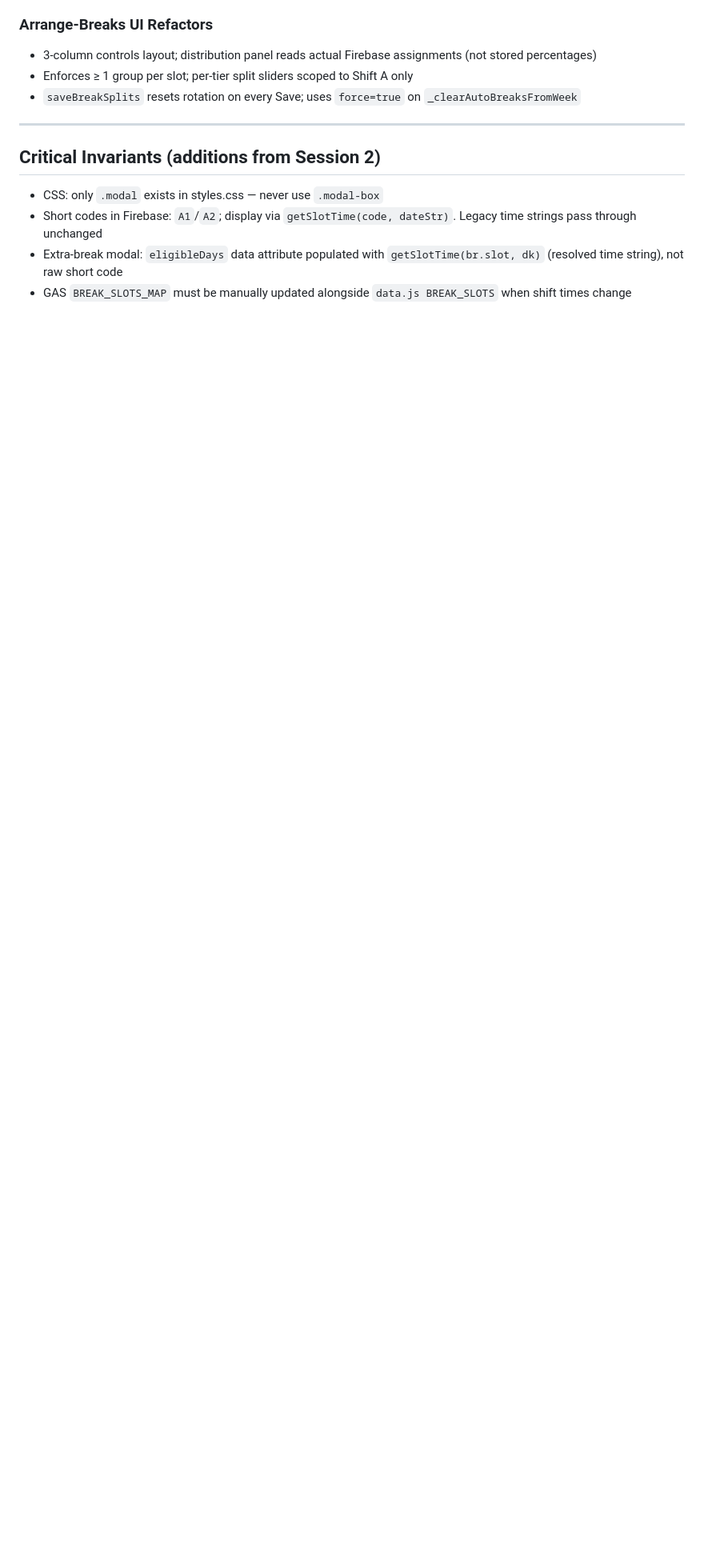
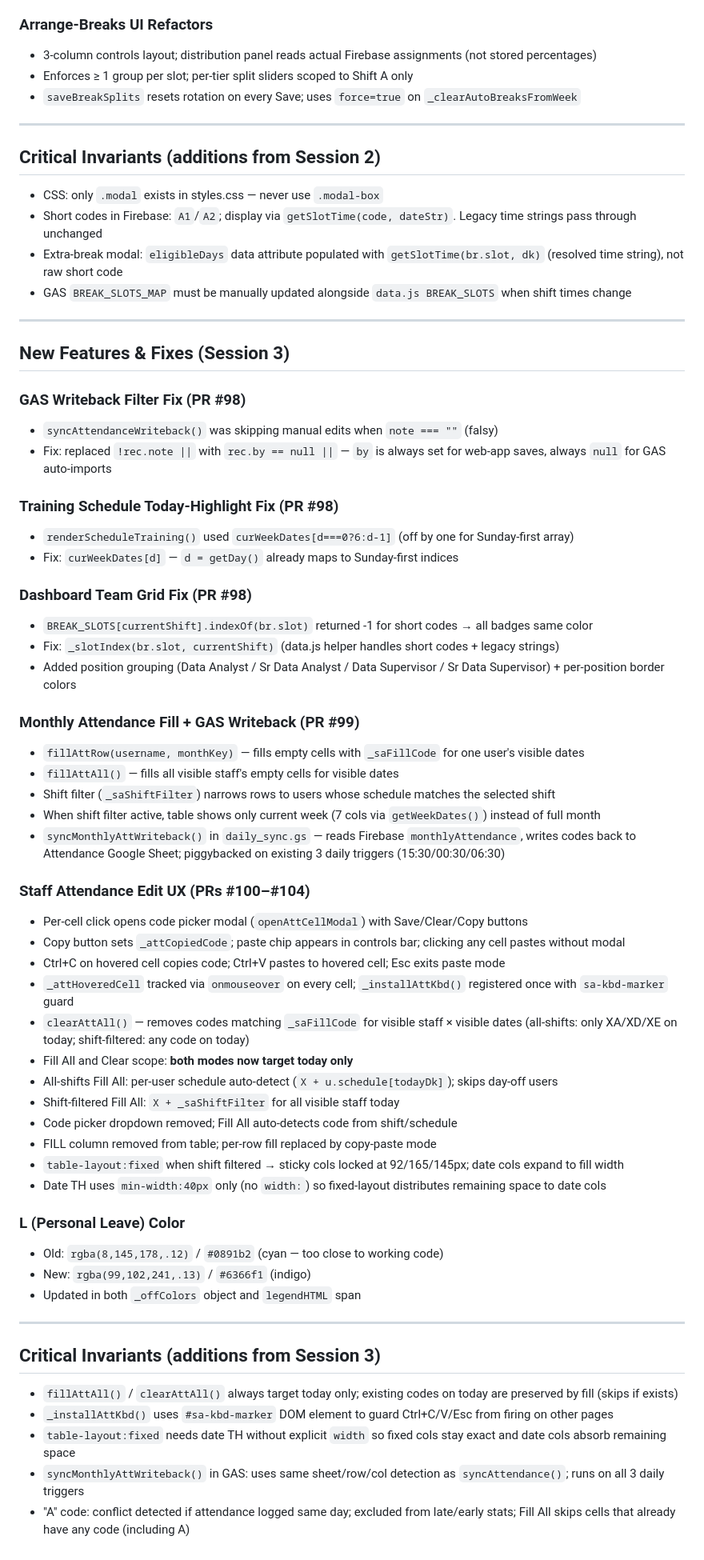
Before and after one commit to holland195/break-schedule, a Markdown page: .claude/memory.md, the part around the change. Shown at 80% size. Drawn GitHub-style; blank space fills up the shorter version.

Commit message:
docs: append session 3 memory entries to .claude/memory.md
Covers PRs #98–#104: GAS writeback filter fix, training today-highlight,
dashboard team grid grouping, monthly attendance fill/clear UX, copy-paste
mode, keyboard shortcuts, column width fix, and L color change to indigo.

https://claude.ai/code/session_01MPLzJ4wmPJ9fLrkqgNBXuS

```diff
--- a/.claude/memory.md
+++ b/.claude/memory.md
@@ -78,3 +78,56 @@
 - Short codes in Firebase: `A1`/`A2`; display via `getSlotTime(code, dateStr)`. Legacy time strings pass through unchanged
 - Extra-break modal: `eligibleDays` data attribute populated with `getSlotTime(br.slot, dk)` (resolved time string), not raw short code
 - GAS `BREAK_SLOTS_MAP` must be manually updated alongside `data.js BREAK_SLOTS` when shift times change
+
+---
+
+## New Features & Fixes (Session 3)
+
+### GAS Writeback Filter Fix (PR #98)
+- `syncAttendanceWriteback()` was skipping manual edits when `note === ""` (falsy)
+- Fix: replaced `!rec.note ||` with `rec.by == null ||` — `by` is always set for web-app saves, always `null` for GAS auto-imports
+
+### Training Schedule Today-Highlight Fix (PR #98)
+- `renderScheduleTraining()` used `curWeekDates[d===0?6:d-1]` (off by one for Sunday-first array)
+- Fix: `curWeekDates[d]` — `d = getDay()` already maps to Sunday-first indices
+
+### Dashboard Team Grid Fix (PR #98)
+- `BREAK_SLOTS[currentShift].indexOf(br.slot)` returned -1 for short codes → all badges same color
+- Fix: `_slotIndex(br.slot, currentShift)` (data.js helper handles short codes + legacy strings)
+- Added position grouping (Data Analyst / Sr Data Analyst / Data Supervisor / Sr Data Supervisor) + per-position border colors
+
+### Monthly Attendance Fill + GAS Writeback (PR #99)
+- `fillAttRow(username, monthKey)` — fills empty cells with `_saFillCode` for one user's visible dates
+- `fillAttAll()` — fills all visible staff's empty cells for visible dates
+- Shift filter (`_saShiftFilter`) narrows rows to users whose schedule matches the selected shift
+- When shift filter active, table shows only current week (7 cols via `getWeekDates()`) instead of full month
+- `syncMonthlyAttWriteback()` in `daily_sync.gs` — reads Firebase `monthlyAttendance`, writes codes back to Attendance Google Sheet; piggybacked on existing 3 daily triggers (15:30/00:30/06:30)
+
+### Staff Attendance Edit UX (PRs #100–#104)
+- Per-cell click opens code picker modal (`openAttCellModal`) with Save/Clear/Copy buttons
+- Copy button sets `_attCopiedCode`; paste chip appears in controls bar; clicking any cell pastes without modal
+- Ctrl+C on hovered cell copies code; Ctrl+V pastes to hovered cell; Esc exits paste mode
+- `_attHoveredCell` tracked via `onmouseover` on every cell; `_installAttKbd()` registered once with `sa-kbd-marker` guard
+- `clearAttAll()` — removes codes matching `_saFillCode` for visible staff × visible dates (all-shifts: only XA/XD/XE on today; shift-filtered: any code on today)
+- Fill All and Clear scope: **both modes now target today only**
+- All-shifts Fill All: per-user schedule auto-detect (`X + u.schedule[todayDk]`); skips day-off users
+- Shift-filtered Fill All: `X + _saShiftFilter` for all visible staff today
+- Code picker dropdown removed; Fill All auto-detects code from shift/schedule
+- FILL column removed from table; per-row fill replaced by copy-paste mode
+- `table-layout:fixed` when shift filtered → sticky cols locked at 92/165/145px; date cols expand to fill width
+- Date TH uses `min-width:40px` only (no `width:`) so fixed-layout distributes remaining space to date cols
+
+### L (Personal Leave) Color
+- Old: `rgba(8,145,178,.12)` / `#0891b2` (cyan — too close to working code)
+- New: `rgba(99,102,241,.13)` / `#6366f1` (indigo)
+- Updated in both `_offColors` object and `legendHTML` span
+
+---
+
+## Critical Invariants (additions from Session 3)
+
+- `fillAttAll()` / `clearAttAll()` always target today only; existing codes on today are preserved by fill (skips if exists)
+- `_installAttKbd()` uses `#sa-kbd-marker` DOM element to guard Ctrl+C/V/Esc from firing on other pages
+- `table-layout:fixed` needs date TH without explicit `width` so fixed cols stay exact and date cols absorb remaining space
+- `syncMonthlyAttWriteback()` in GAS: uses same sheet/row/col detection as `syncAttendance()`; runs on all 3 daily triggers
+- "A" code: conflict detected if attendance logged same day; excluded from late/early stats; Fill All skips cells that already have any code (including A)
```
